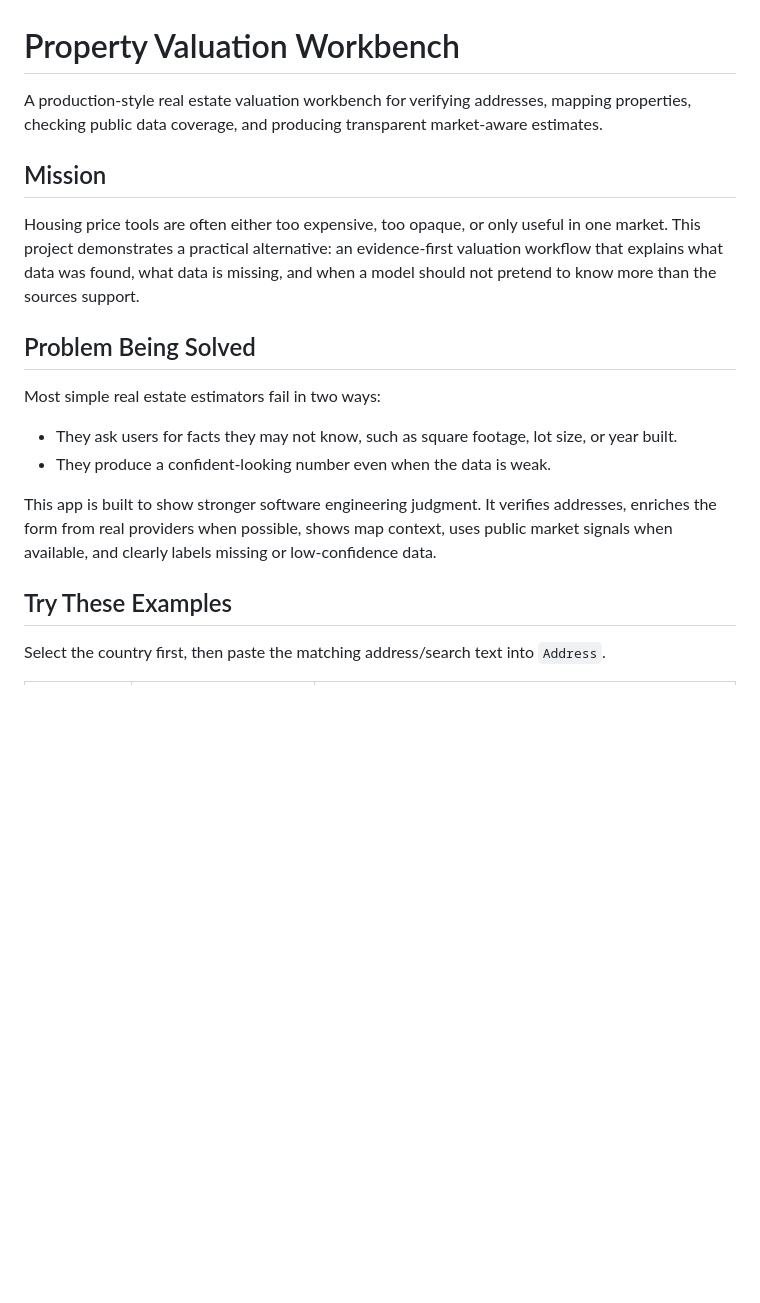
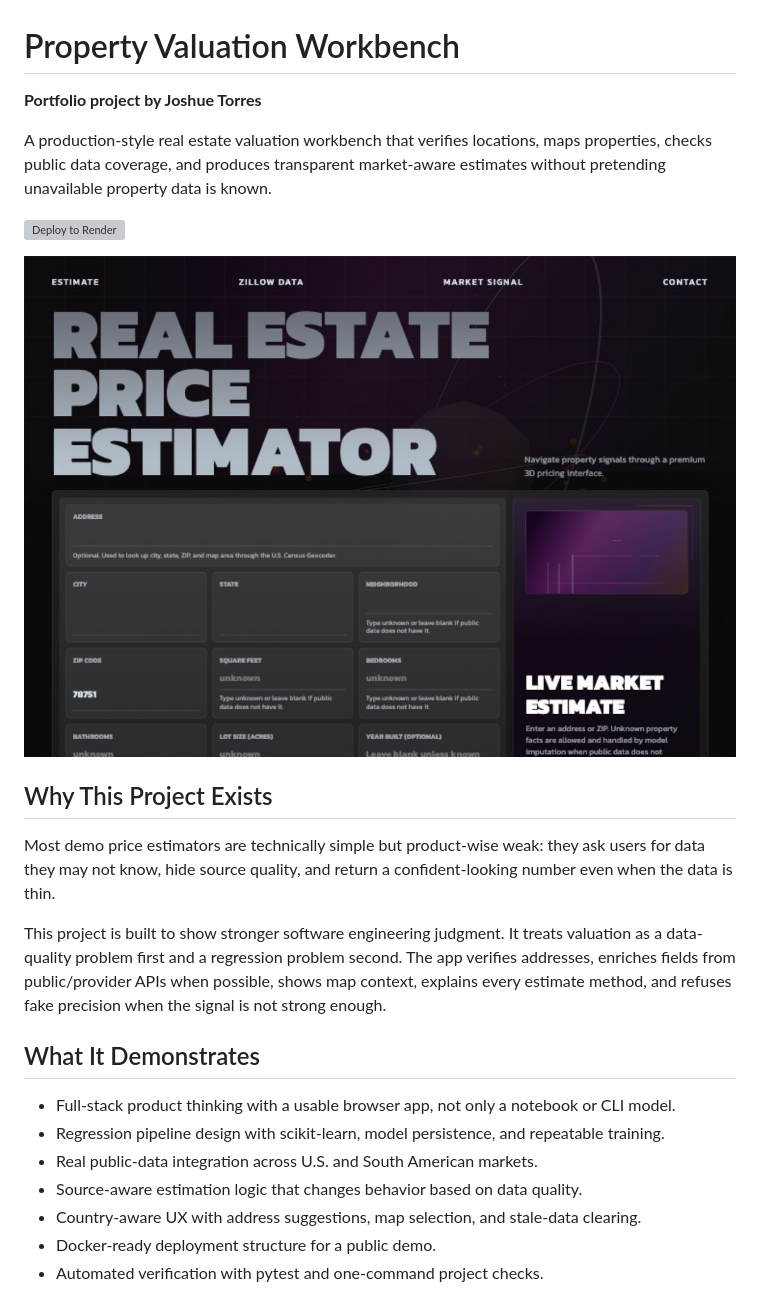
Before and after one commit to josuetorresf2/real-estate-price-estimator, a Markdown page: README.md, the part around one of its changes. GitHub-like rendering; blank space fills up the shorter version; grey boxes are pictures that could not be loaded.

```diff
--- a/README.md
+++ b/README.md
@@ -1,21 +1,26 @@
 # Property Valuation Workbench
 
-A production-style real estate valuation workbench for verifying addresses, mapping properties, checking public data coverage, and producing transparent market-aware estimates.
+**Portfolio project by Joshue Torres**
 
-## Mission
+A production-style real estate valuation workbench that verifies locations, maps properties, checks public data coverage, and produces transparent market-aware estimates without pretending unavailable property data is known.
 
-Housing price tools are often either too expensive, too opaque, or only useful in one market. This project demonstrates a practical alternative: an evidence-first valuation workflow that explains what data was found, what data is missing, and when a model should not pretend to know more than the sources support.
+[![Deploy to Render](https://render.com/images/deploy-to-render-button.svg)](https://render.com/deploy?repo=https://github.com/josuetorresf2/real-estate-price-estimator)
 
-## Problem Being Solved
+![Property Valuation Workbench hero](docs/images/estimator-hero.jpg)
 
-Most simple real estate estimators fail in two ways:
+## Why This Project Exists
 
-- They ask users for facts they may not know, such as square footage, lot size, or year built.
-- They produce a confident-looking number even when the data is weak.
+Most demo price estimators are technically simple but product-wise weak: they ask users for data they may not know, hide source quality, and return a confident-looking number even when the data is thin.
 
-This app is built to show stronger software engineering judgment. It verifies addresses, enriches the form from real providers when possible, shows map context, uses public market signals when available, and clearly labels missing or low-confidence data.
+This project is built to show stronger software engineering judgment. It treats valuation as a data-quality problem first and a regression problem second. The app verifies addresses, enriches fields from public/provider APIs when possible, shows map context, explains every estimate method, and refuses fake precision when the signal is not strong enough.
 
-## Try These Examples
+## What It Demonstrates
 
-Select the country first, then paste the matching address/search text into `Address`.
+- Full-stack product thinking with a usable browser app, not only a notebook or CLI model.
+- Regression pipeline design with scikit-learn, model persistence, and repeatable training.
+- Real public-data integration across U.S. and South American markets.
+- Source-aware estimation logic that changes behavior based on data quality.
+- Country-aware UX with address suggestions, map selection, and stale-data clearing.
+- Docker-ready deployment structure for a public demo.
+- Automated verification with pytest and one-command project checks.
 
```
Also changed, not shown: other parts of README.md (+114 -112 lines).
